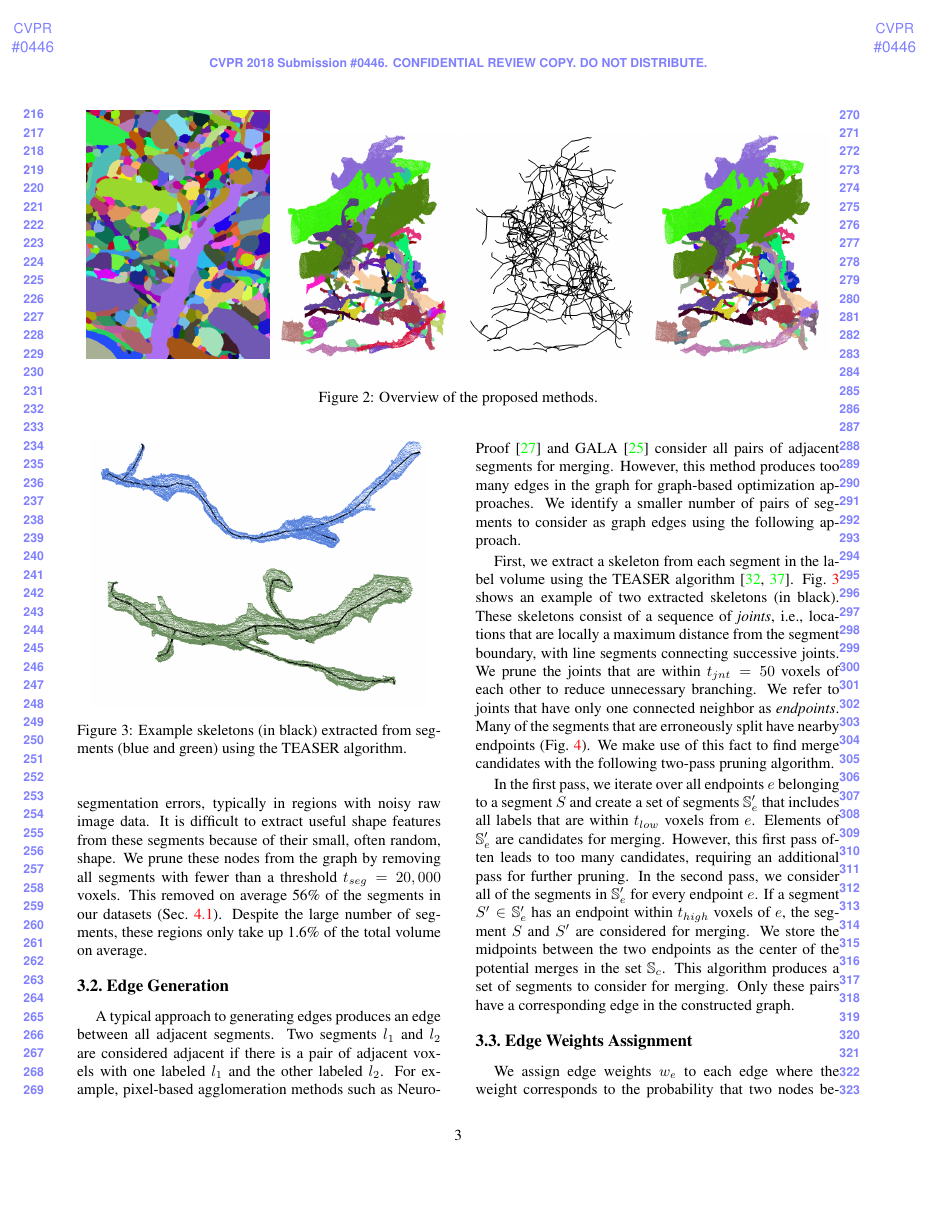
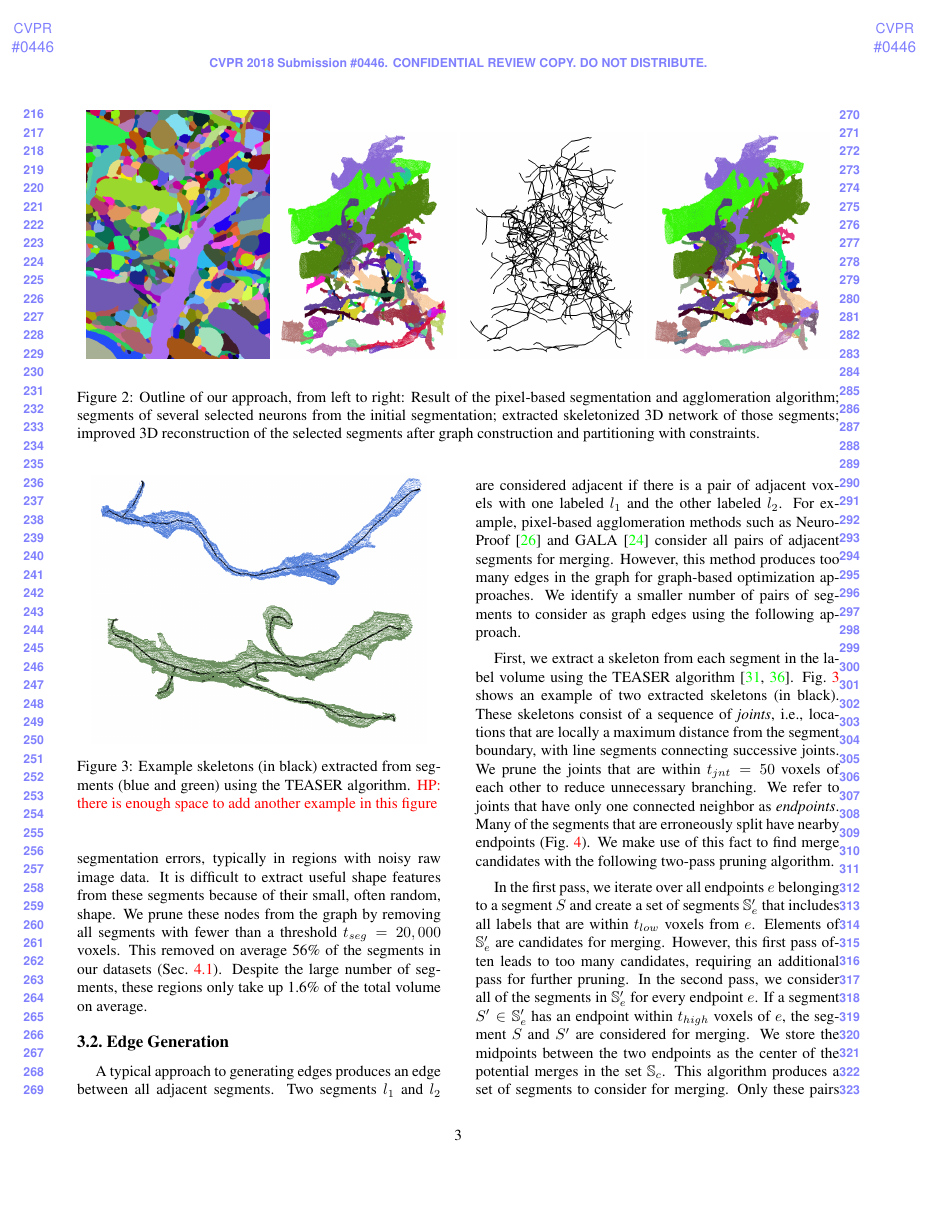
Before and after one commit to bmatejek/ibex, a LaTeX paper (papers/cvpr2018/paper.tex, which reads papers/cvpr2018/2_method.tex): page 3 of 9. Compiled offline with pdfLaTeX.

Commit message:
final edit pass

```diff
--- a/papers/cvpr2018/2_method.tex
+++ b/papers/cvpr2018/2_method.tex
@@ -1,22 +1,23 @@
 % !TEX root =  paper.tex
 \section{Method}
 
-\begin{figure*}[t!]
+\begin{figure*}[htbp]
 	\begin{center}
 	\includegraphics[width=0.24\linewidth]{./figures/methods/multicut_input.png}
 	\includegraphics[width=0.24\linewidth]{./figures/methods/pre-multicut.png}
 	\includegraphics[width=0.24\linewidth]{./figures/methods/multicut-graph.png}
 	\includegraphics[width=0.24\linewidth]{./figures/methods/post-multicut.png}
 	\end{center}
-	\caption{Overview of the proposed methods.}
+	\caption{Outline of our approach, from left to right: Result of the pixel-based segmentation and agglomeration algorithm; segments of several selected neurons from the initial segmentation; extracted skeletonized 3D network of those segments; improved 3D reconstruction of the selected segments after graph construction and partitioning with constraints.}
 	\label{fig:overview}
 \end{figure*}
+
 
 \begin{figure}[t]
 	\centering
 	\includegraphics[width=0.92\linewidth]{./figures/skeleton1.png}
 	\includegraphics[width=0.92\linewidth]{./figures/skeleton2.png}
-	\caption{Example skeletons (in black) extracted from segments (blue and green) using the TEASER algorithm.}
+	\caption{Example skeletons (in black) extracted from segments (blue and green) using the TEASER algorithm. \hp{there is enough space to add another example in this figure}}
 	\label{fig:skeletonization}
 \end{figure}
 
```
Also changed, not shown: papers/cvpr2018/0_introduction.tex (+1 -1 lines), papers/cvpr2018/1_related_work.tex (+2 -1 lines), papers/cvpr2018/paper.bbl, papers/cvpr2018/2_method.tex (2 more changed lines), 2 other files.
